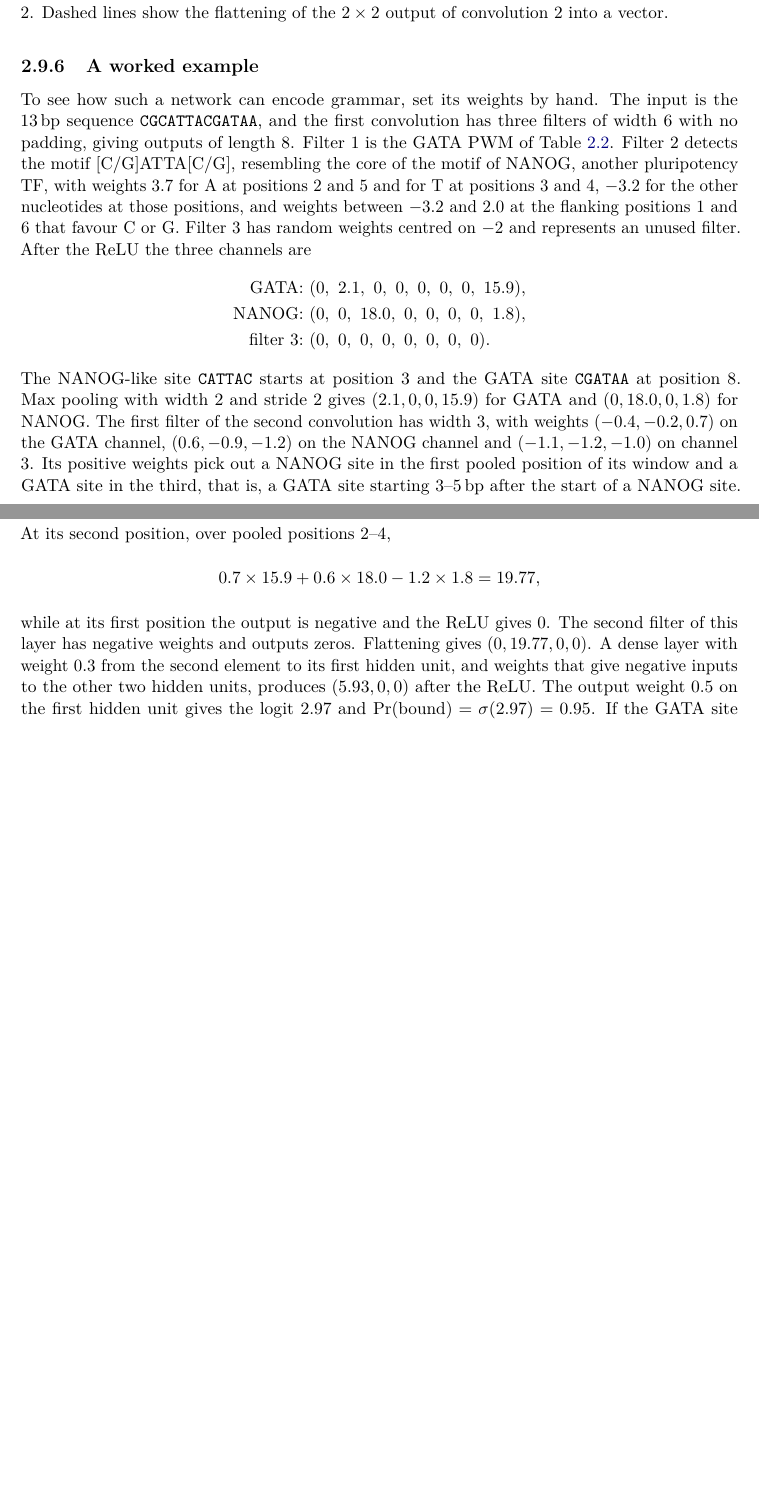
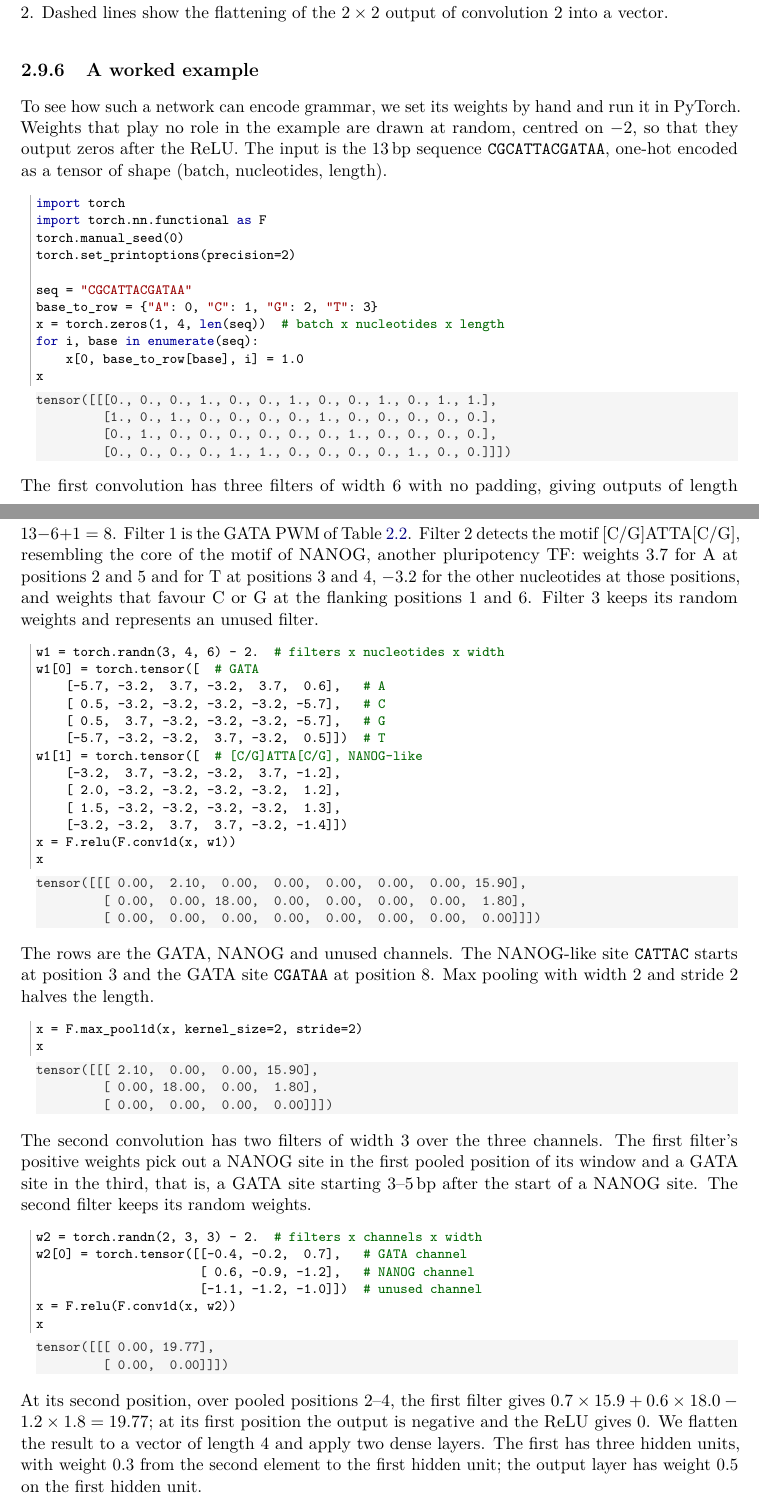
Before and after one commit to davidaknowles/ml4fg_book, a LaTeX thesis (chapter02/main.tex, which reads chapter02/chapter02.tex): two parts of pages 22 and 23 of 29, joined at a grey line, cut so that both start at the same text, the shorter picture padded with empty space. Compiled offline with pdfLaTeX.

Commit message:
Sec 2.9.6: show the toy CNN as PyTorch code with its outputs
The hand-set CNN example now steps through the notebook code with each
printed tensor. A fixed seed makes the random unused weights
reproducible; every output was checked by running the printed code.
Adds listings styles to the book and chapter 2 preambles.

Co-Authored-By: Claude Opus 5.5 <noreply@anthropic.com>

```diff
--- a/chapter02/chapter02.tex
+++ b/chapter02/chapter02.tex
@@ -735,14 +735,70 @@ Using~\eqref{eq:lout}, the lengths are $12-5+1=8$, $\lfloor(8-2)/2\rfloor+1=4$ a
 
 \subsection{A worked example}
 
-To see how such a network can encode grammar, set its weights by hand. The input is the 13\,bp sequence \texttt{CGCATTACGATAA}, and the first convolution has three filters of width 6 with no padding, giving outputs of length 8. Filter 1 is the GATA PWM of Table~\ref{tab:pwm_scan}. Filter 2 detects the motif [C/G]ATTA[C/G], resembling the core of the motif of NANOG, another pluripotency TF, with weights $3.7$ for A at positions 2 and 5 and for T at positions 3 and 4, $-3.2$ for the other nucleotides at those positions, and weights between $-3.2$ and $2.0$ at the flanking positions 1 and 6 that favour C or G. Filter 3 has random weights centred on $-2$ and represents an unused filter. After the ReLU the three channels are
-\begin{align*}
-  \text{GATA:}\ & (0,\ 2.1,\ 0,\ 0,\ 0,\ 0,\ 0,\ 15.9),\\
-  \text{NANOG:}\ & (0,\ 0,\ 18.0,\ 0,\ 0,\ 0,\ 0,\ 1.8),\\
-  \text{filter 3:}\ & (0,\ 0,\ 0,\ 0,\ 0,\ 0,\ 0,\ 0).
-\end{align*}
-The NANOG-like site \texttt{CATTAC} starts at position 3 and the GATA site \texttt{CGATAA} at position 8. Max pooling with width 2 and stride 2 gives $(2.1,0,0,15.9)$ for GATA and $(0,18.0,0,1.8)$ for NANOG. The first filter of the second convolution has width 3, with weights $(-0.4,-0.2,0.7)$ on the GATA channel, $(0.6,-0.9,-1.2)$ on the NANOG channel and $(-1.1,-1.2,-1.0)$ on channel 3. Its positive weights pick out a NANOG site in the first pooled position of its window and a GATA site in the third, that is, a GATA site starting 3--5\,bp after the start of a NANOG site. At its second position, over pooled positions 2--4,
-\begin{equation*}
-  0.7\times15.9 + 0.6\times18.0 - 1.2\times1.8 = 19.77,
-\end{equation*}
-while at its first position the output is negative and the ReLU gives 0. The second filter of this layer has negative weights and outputs zeros. Flattening gives $(0,19.77,0,0)$. A dense layer with weight $0.3$ from the second element to its first hidden unit, and weights that give negative inputs to the other two hidden units, produces $(5.93,0,0)$ after the ReLU. The output weight $0.5$ on the first hidden unit gives the logit $2.97$ and $\Pr(\text{bound})=\sigma(2.97)=0.95$. If the GATA site were moved far from the NANOG site, the second-layer filter would not fire and the predicted probability would drop, even though both motifs are still present. In a trained network such weights are learned from data rather than set by hand.
+To see how such a network can encode grammar, we set its weights by hand and run it in PyTorch. Weights that play no role in the example are drawn at random, centred on $-2$, so that they output zeros after the ReLU. The input is the 13\,bp sequence \texttt{CGCATTACGATAA}, one-hot encoded as a tensor of shape (batch, nucleotides, length).
+\begin{lstlisting}[style=pycode]
+import torch
+import torch.nn.functional as F
+torch.manual_seed(0)
+torch.set_printoptions(precision=2)
+
+seq = "CGCATTACGATAA"
+base_to_row = {"A": 0, "C": 1, "G": 2, "T": 3}
+x = torch.zeros(1, 4, len(seq))  # batch x nucleotides x length
+for i, base in enumerate(seq):
+    x[0, base_to_row[base], i] = 1.0
+x
+\end{lstlisting}
+\begin{lstlisting}[style=pyout]
+tensor([[[0., 0., 0., 1., 0., 0., 1., 0., 0., 1., 0., 1., 1.],
+         [1., 0., 1., 0., 0., 0., 0., 1., 0., 0., 0., 0., 0.],
+         [0., 1., 0., 0., 0., 0., 0., 0., 1., 0., 0., 0., 0.],
+         [0., 0., 0., 0., 1., 1., 0., 0., 0., 0., 1., 0., 0.]]])
+\end{lstlisting}
+The first convolution has three filters of width 6 with no padding, giving outputs of length $13-6+1=8$. Filter 1 is the GATA PWM of Table~\ref{tab:pwm_scan}. Filter 2 detects the motif [C/G]ATTA[C/G], resembling the core of the motif of NANOG, another pluripotency TF: weights $3.7$ for A at positions 2 and 5 and for T at positions 3 and 4, $-3.2$ for the other nucleotides at those positions, and weights that favour C or G at the flanking positions 1 and 6. Filter 3 keeps its random weights and represents an unused filter.
+\begin{lstlisting}[style=pycode]
+w1 = torch.randn(3, 4, 6) - 2.  # filters x nucleotides x width
+w1[0] = torch.tensor([  # GATA
+    [-5.7, -3.2,  3.7, -3.2,  3.7,  0.6],   # A
+    [ 0.5, -3.2, -3.2, -3.2, -3.2, -5.7],   # C
+    [ 0.5,  3.7, -3.2, -3.2, -3.2, -5.7],   # G
+    [-5.7, -3.2, -3.2,  3.7, -3.2,  0.5]])  # T
+w1[1] = torch.tensor([  # [C/G]ATTA[C/G], NANOG-like
+    [-3.2,  3.7, -3.2, -3.2,  3.7, -1.2],
+    [ 2.0, -3.2, -3.2, -3.2, -3.2,  1.2],
+    [ 1.5, -3.2, -3.2, -3.2, -3.2,  1.3],
+    [-3.2, -3.2,  3.7,  3.7, -3.2, -1.4]])
+x = F.relu(F.conv1d(x, w1))
+x
+\end{lstlisting}
+\begin{lstlisting}[style=pyout]
+tensor([[[ 0.00,  2.10,  0.00,  0.00,  0.00,  0.00,  0.00, 15.90],
+         [ 0.00,  0.00, 18.00,  0.00,  0.00,  0.00,  0.00,  1.80],
+         [ 0.00,  0.00,  0.00,  0.00,  0.00,  0.00,  0.00,  0.00]]])
+\end{lstlisting}
+The rows are the GATA, NANOG and unused channels. The NANOG-like site \texttt{CATTAC} starts at position 3 and the GATA site \texttt{CGATAA} at position 8. Max pooling with width 2 and stride 2 halves the length.
+\begin{lstlisting}[style=pycode]
+x = F.max_pool1d(x, kernel_size=2, stride=2)
+x
+\end{lstlisting}
+\begin{lstlisting}[style=pyout]
+tensor([[[ 2.10,  0.00,  0.00, 15.90],
+         [ 0.00, 18.00,  0.00,  1.80],
+         [ 0.00,  0.00,  0.00,  0.00]]])
+\end{lstlisting}
+The second convolution has two filters of width 3 over the three channels. The first filter's positive weights pick out a NANOG site in the first pooled position of its window and a GATA site in the third, that is, a GATA site starting 3--5\,bp after the start of a NANOG site. The second filter keeps its random weights.
+\begin{lstlisting}[style=pycode]
+w2 = torch.randn(2, 3, 3) - 2.  # filters x channels x width
+w2[0] = torch.tensor([[-0.4, -0.2,  0.7],   # GATA channel
+                      [ 0.6, -0.9, -1.2],   # NANOG channel
+                      [-1.1, -1.2, -1.0]])  # unused channel
+x = F.relu(F.conv1d(x, w2))
+x
+\end{lstlisting}
+\begin{lstlisting}[style=pyout]
+tensor([[[ 0.00, 19.77],
+         [ 0.00,  0.00]]])
+\end{lstlisting}
+At its second position, over pooled positions 2--4, the first filter gives $0.7\times15.9 + 0.6\times18.0 - 1.2\times1.8 = 19.77$; at its first position the output is negative and the ReLU gives 0. We flatten the result to a vector of length 4 and apply two dense layers. The first has three hidden units, with weight $0.3$ from the second element to the first hidden unit; the output layer has weight $0.5$ on the first hidden unit.
+\begin{lstlisting}[style=pycode]
+x = x.flatten()
--- a/chapter02/main.tex
+++ b/chapter02/main.tex
@@ -15,6 +15,12 @@
 \usepackage{algorithm}
 \usepackage{algpseudocode}
 \usepackage{tikz}
+\usepackage{listings} % code and its output, e.g. the worked CNN example in chapter 2
+\lstdefinestyle{pycode}{language=Python, basicstyle=\ttfamily\footnotesize, keywordstyle=\color{blue!60!black},
+  commentstyle=\color{green!40!black}, stringstyle=\color{red!60!black}, columns=fullflexible, keepspaces,
+  upquote=true, frame=leftline, framerule=1pt, rulecolor=\color{gray!60}, xleftmargin=1em, aboveskip=0.8em, belowskip=0.2em}
+\lstdefinestyle{pyout}{basicstyle=\ttfamily\footnotesize\color{gray!40!black}, columns=fullflexible, keepspaces,
+  backgroundcolor=\color{gray!8}, xleftmargin=1em, aboveskip=0.2em, belowskip=0.8em}
 \usetikzlibrary{arrows.meta,positioning,calc,decorations.pathreplacing,decorations.pathmorphing,shapes.geometric,fit}
 \usepackage[numbers,sort&compress]{natbib}
 \usepackage{hyperref}
```
Also changed, not shown: LABNOTEBOOK.md (+1 -0 lines), book/main.tex (+6 -0 lines), chapter02/chapter02.tex (12 more changed lines).
